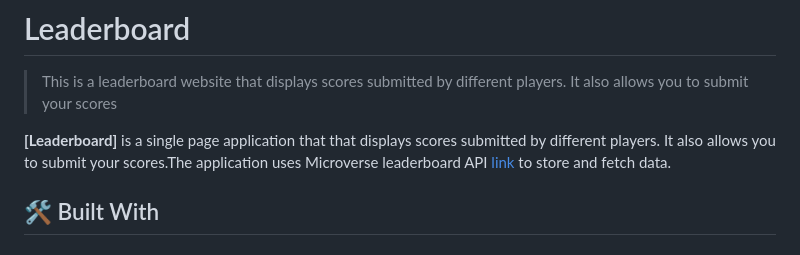
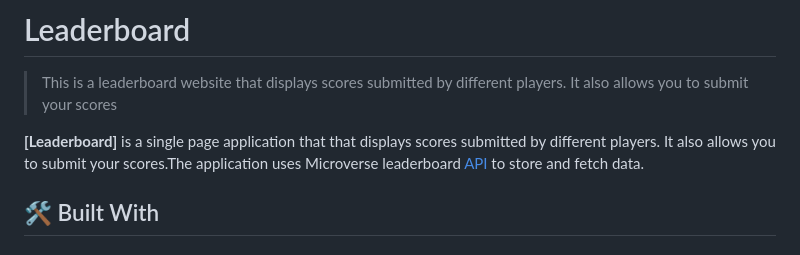
Before and after one commit to Lornakaboro/Leaderboard, a Markdown page: README.md, the part around the change. Drawn GitHub-style.

Commit message:
Update API link

```diff
--- a/README.md
+++ b/README.md
@@ -41,7 +41,7 @@
 
 >  This is a  leaderboard website that  displays scores submitted by different players. It also allows you to submit your scores
 
-**[Leaderboard]** is a single page application that that  displays scores submitted by different players. It also allows you to submit your scores.The application uses Microverse leaderboard API [link](https://us-central1-js-capstone-backend.cloudfunctions.net/api/games/TGZ2rGzxRYwf6utIxrJm/scores/) to store and fetch data.
+**[Leaderboard]** is a single page application that that  displays scores submitted by different players. It also allows you to submit your scores.The application uses Microverse leaderboard [API](https://us-central1-js-capstone-backend.cloudfunctions.net/api/games/TGZ2rGzxRYwf6utIxrJm/scores/) to store and fetch data.
 ## 🛠 Built With <a name="built-with"></a>
 
 ### Tech Stack <a name="tech-stack"></a>
```
